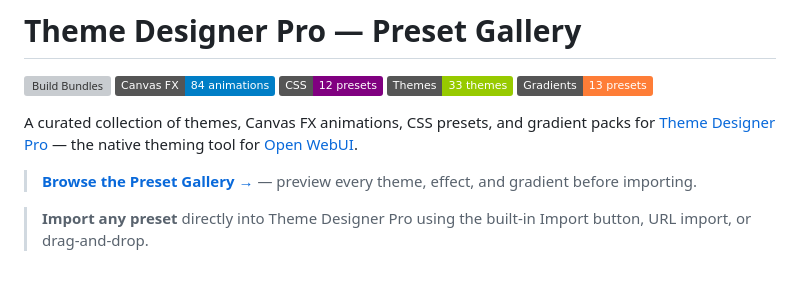
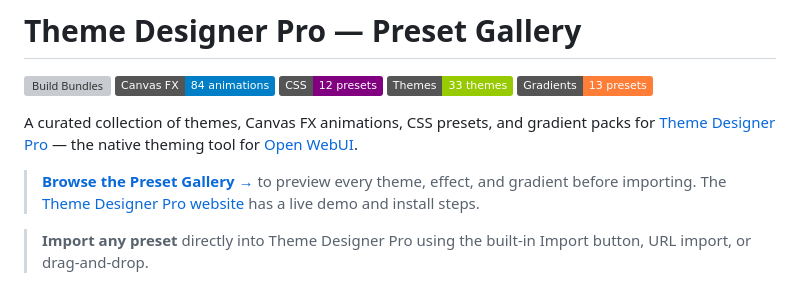
Before and after one commit to silentoplayz/theme-designer-pro-presets, a Markdown page: README.md, the part around the change. Rendered like a GitHub page; badges without logos; grey boxes are pictures that could not be loaded.

```diff
--- a/README.md
+++ b/README.md
@@ -8,7 +8,7 @@
 
 A curated collection of themes, Canvas FX animations, CSS presets, and gradient packs for [Theme Designer Pro](https://openwebui.com/posts/49fac49a-7cc3-4b9f-8f75-b3916abbfa5f) — the native theming tool for [Open WebUI](https://github.com/open-webui/open-webui).
 
-> **[Browse the Preset Gallery →](https://silentoplayz.github.io/theme-designer-pro-presets/)** — preview every theme, effect, and gradient before importing.
+> **[Browse the Preset Gallery →](https://silentoplayz.github.io/theme-designer-pro-presets/gallery/)** to preview every theme, effect, and gradient before importing. The [Theme Designer Pro website](https://silentoplayz.github.io/theme-designer-pro-presets/) has a live demo and install steps.
 
 > **Import any preset** directly into Theme Designer Pro using the built-in Import button, URL import, or drag-and-drop.
 
```
Also changed, not shown: docs/README.md (+42 -44 lines), docs/assets/owui-logo.png (renamed from docs/owui-logo.png), 15 other files.
